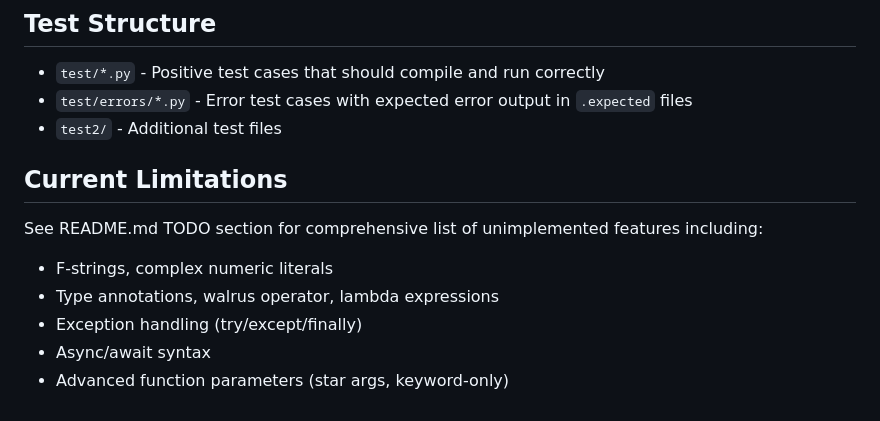
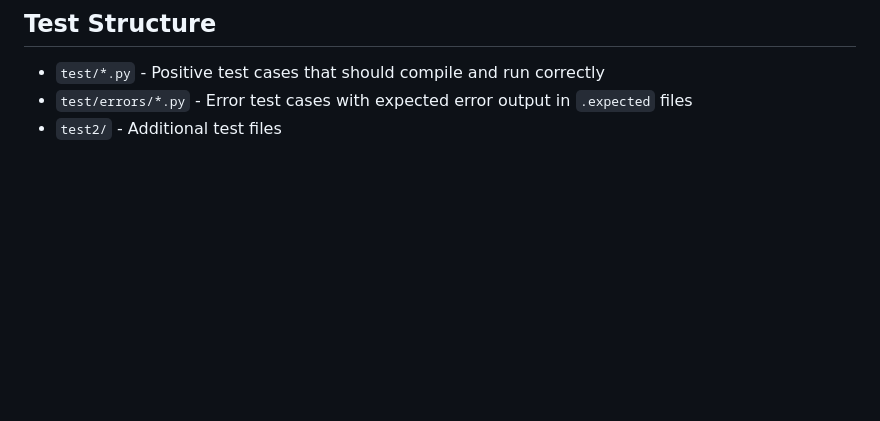
Before and after one commit to MatzeB/PyComparse, a Markdown page: AGENTS.md, the part around the change. Drawn GitHub-style; blank space fills up the shorter version.

Commit message:
Remove outdated limitations section from AGENTS.md
- Delete the "Current Limitations" block and its stale feature list
- Keep AGENTS guidance focused on active, accurate repository practices

```diff
--- a/AGENTS.md
+++ b/AGENTS.md
@@ -152,12 +152,3 @@ build/pycomparse --out /tmp/test.pyc /tmp/test.py && uv run utils/decode.py /tmp
 - `test/*.py` - Positive test cases that should compile and run correctly
 - `test/errors/*.py` - Error test cases with expected error output in `.expected` files
 - `test2/` - Additional test files
-
-## Current Limitations
-
-See README.md TODO section for comprehensive list of unimplemented features including:
-- F-strings, complex numeric literals
-- Type annotations, walrus operator, lambda expressions
-- Exception handling (try/except/finally)
-- Async/await syntax
-- Advanced function parameters (star args, keyword-only)
```
